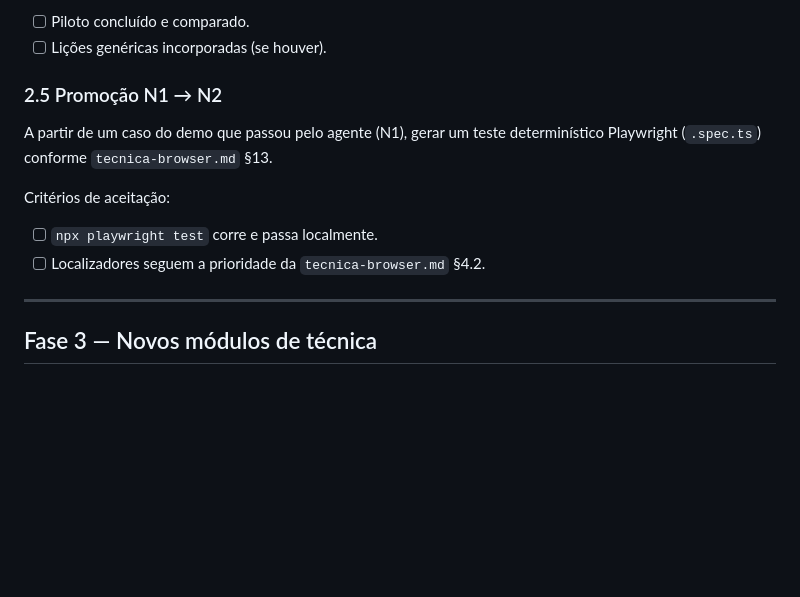
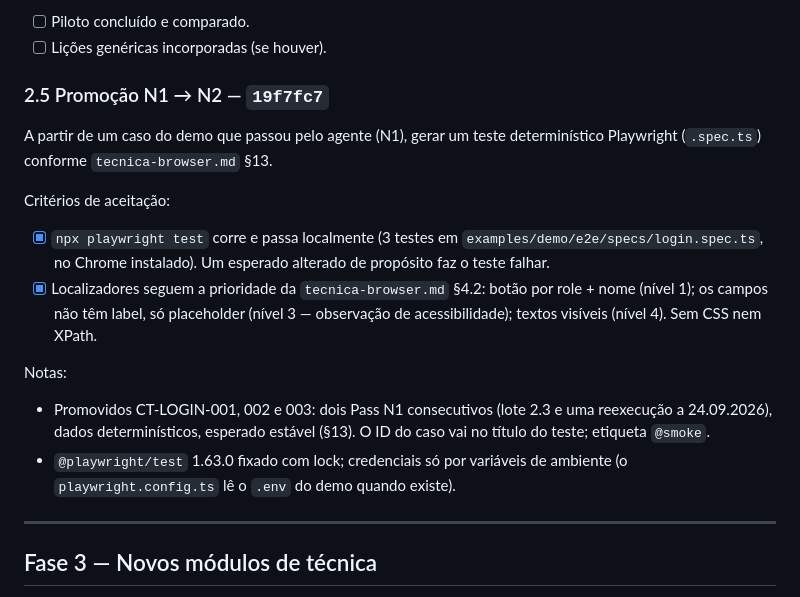
Before and after one commit to pedroalmeida981/qa-assistant, a Markdown page: docs/plano-desenvolvimento.md, the part around the change. Rendered like a GitHub page; blank space fills up the shorter version.

Commit message:
plano: 2.5 com hash 19f7fc7 e criterios verificados
Co-Authored-By: Claude Opus 5.5 <noreply@anthropic.com>

```diff
--- a/docs/plano-desenvolvimento.md
+++ b/docs/plano-desenvolvimento.md
@@ -187,12 +187,16 @@ Aqui só se marca feito e, se surgirem, lições **genéricas** para a metodolog
 - [ ] Piloto concluído e comparado.
 - [ ] Lições genéricas incorporadas (se houver).
 
-### 2.5 Promoção N1 → N2
+### 2.5 Promoção N1 → N2 — `19f7fc7`
 A partir de um caso do demo que passou pelo agente (N1), gerar um teste determinístico Playwright (`.spec.ts`) conforme `tecnica-browser.md` §13.
 
 Critérios de aceitação:
-- [ ] `npx playwright test` corre e passa localmente.
-- [ ] Localizadores seguem a prioridade da `tecnica-browser.md` §4.2.
+- [x] `npx playwright test` corre e passa localmente (3 testes em `examples/demo/e2e/specs/login.spec.ts`, no Chrome instalado). Um esperado alterado de propósito faz o teste falhar.
+- [x] Localizadores seguem a prioridade da `tecnica-browser.md` §4.2: botão por role + nome (nível 1); os campos não têm label, só placeholder (nível 3 — observação de acessibilidade); textos visíveis (nível 4). Sem CSS nem XPath.
+
+Notas:
+- Promovidos CT-LOGIN-001, 002 e 003: dois Pass N1 consecutivos (lote 2.3 e uma reexecução a 24.09.2026), dados determinísticos, esperado estável (§13). O ID do caso vai no título do teste; etiqueta `@smoke`.
+- `@playwright/test` 1.63.0 fixado com lock; credenciais só por variáveis de ambiente (o `playwright.config.ts` lê o `.env` do demo quando existe).
 
 ---
 
```
